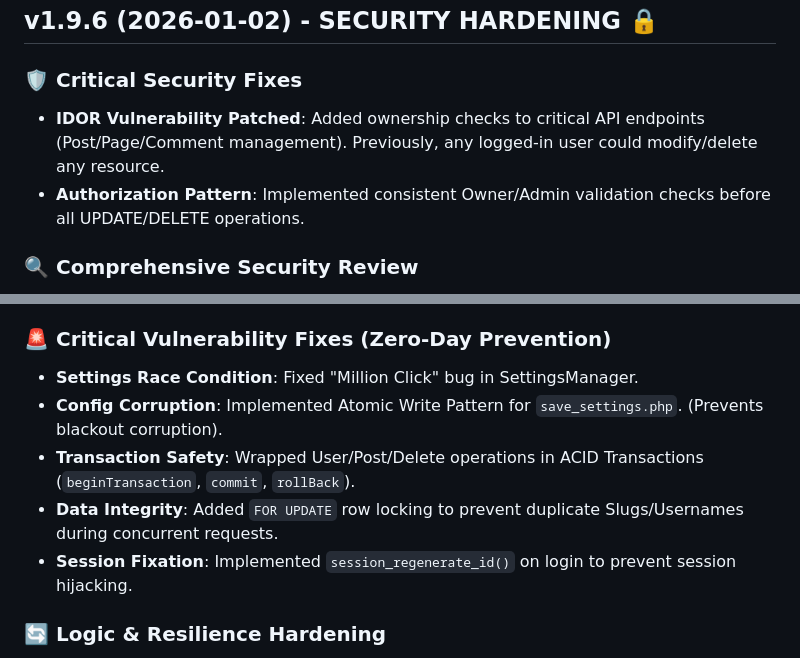
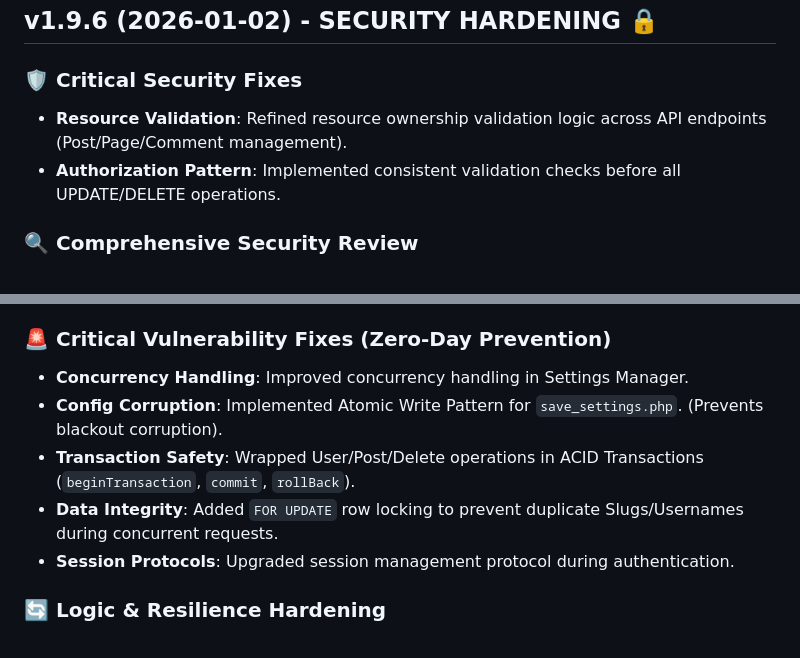
Before and after one commit to Vondereich/VonCMS, a Markdown page: Changelog.md, 2 parts joined by grey strips. Rendered like a GitHub page.

```diff
--- a/Changelog.md
+++ b/Changelog.md
@@ -131,8 +181,8 @@ All notable changes to this project will be documented in this file.
 
 ### 🛡️ Critical Security Fixes
 
-- **IDOR Vulnerability Patched**: Added ownership checks to critical API endpoints (Post/Page/Comment management). Previously, any logged-in user could modify/delete any resource.
-- **Authorization Pattern**: Implemented consistent Owner/Admin validation checks before all UPDATE/DELETE operations.
+- **Resource Validation**: Refined resource ownership validation logic across API endpoints (Post/Page/Comment management).
+- **Authorization Pattern**: Implemented consistent validation checks before all UPDATE/DELETE operations.
 
 ### 🔍 Comprehensive Security Review
 
@@ -300,11 +350,11 @@ All notable changes to this project will be documented in this file.
 
 ### 🚨 Critical Vulnerability Fixes (Zero-Day Prevention)
 
-- **Settings Race Condition**: Fixed "Million Click" bug in SettingsManager.
+- **Concurrency Handling**: Improved concurrency handling in Settings Manager.
 - **Config Corruption**: Implemented Atomic Write Pattern for `save_settings.php`. (Prevents blackout corruption).
 - **Transaction Safety**: Wrapped User/Post/Delete operations in ACID Transactions (`beginTransaction`, `commit`, `rollBack`).
 - **Data Integrity**: Added `FOR UPDATE` row locking to prevent duplicate Slugs/Usernames during concurrent requests.
-- **Session Fixation**: Implemented `session_regenerate_id()` on login to prevent session hijacking.
+- **Session Protocols**: Upgraded session management protocol during authentication.
 
 ### 🔄 Logic & Resilience Hardening
 
```
Also changed, not shown: other parts of Changelog.md (+57 -7 lines).
